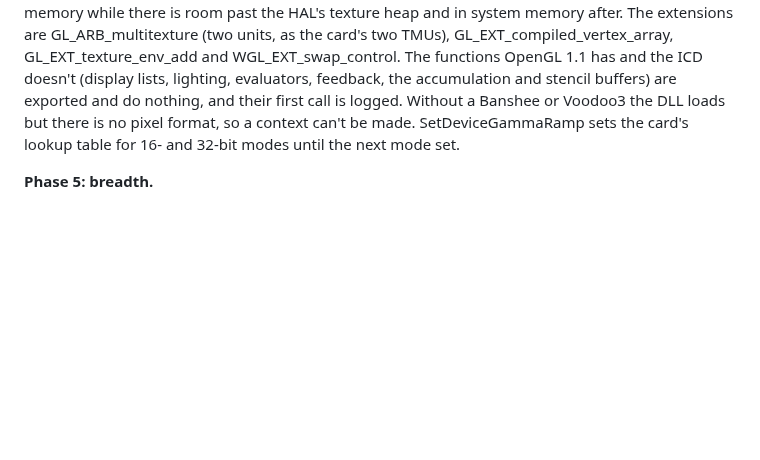
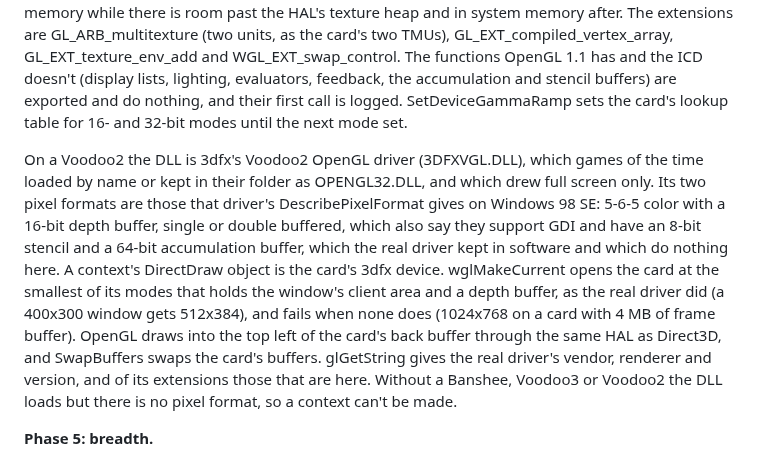
Before and after one commit to dividebysandwich/rust-dos, a Markdown page: docs/native-windows.md, the part around the change. Drawn GitHub-style; blank space fills up the shorter version.

Commit message:
docs: OpenGL on a Voodoo2 through the built-in OPENGL32
docs/native-windows.md and CONFIGURATION.md said OPENGL32 has no pixel
format without a Banshee or Voodoo3. Describe what it does on a Voodoo2
now: the Voodoo2 driver's two formats, the card opened full screen at
the smallest mode that holds the window, and its strings.

```diff
--- a/docs/native-windows.md
+++ b/docs/native-windows.md
@@ -665,9 +665,26 @@ two TMUs), GL_EXT_compiled_vertex_array, GL_EXT_texture_env_add and
 WGL_EXT_swap_control. The functions OpenGL 1.1 has and the ICD doesn't
 (display lists, lighting, evaluators, feedback, the accumulation and
 stencil buffers) are exported and do nothing, and their first call is
-logged. Without a Banshee or Voodoo3 the DLL loads but there is no
-pixel format, so a context can't be made. SetDeviceGammaRamp sets the
-card's lookup table for 16- and 32-bit modes until the next mode set.
+logged. SetDeviceGammaRamp sets the card's lookup table for 16- and
+32-bit modes until the next mode set.
+
+On a Voodoo2 the DLL is 3dfx's Voodoo2 OpenGL driver (3DFXVGL.DLL),
+which games of the time loaded by name or kept in their folder as
+OPENGL32.DLL, and which drew full screen only. Its two pixel formats
+are those that driver's DescribePixelFormat gives on Windows 98 SE:
+5-6-5 color with a 16-bit depth buffer, single or double buffered,
+which also say they support GDI and have an 8-bit stencil and a 64-bit
+accumulation buffer, which the real driver kept in software and which
+do nothing here. A context's DirectDraw object is the card's 3dfx
+device. wglMakeCurrent opens the card at the smallest of its modes
+that holds the window's client area and a depth buffer, as the real
+driver did (a 400x300 window gets 512x384), and fails when none does
+(1024x768 on a card with 4 MB of frame buffer). OpenGL draws into the
+top left of the card's back buffer through the same HAL as Direct3D,
+and SwapBuffers swaps the card's buffers. glGetString gives the real
+driver's vendor, renderer and version, and of its extensions those
+that are here. Without a Banshee, Voodoo3 or Voodoo2 the DLL loads
+but there is no pixel format, so a context can't be made.
 
 **Phase 5: breadth.**
 
```
Also changed, not shown: CONFIGURATION.md (+2 -1 lines).
